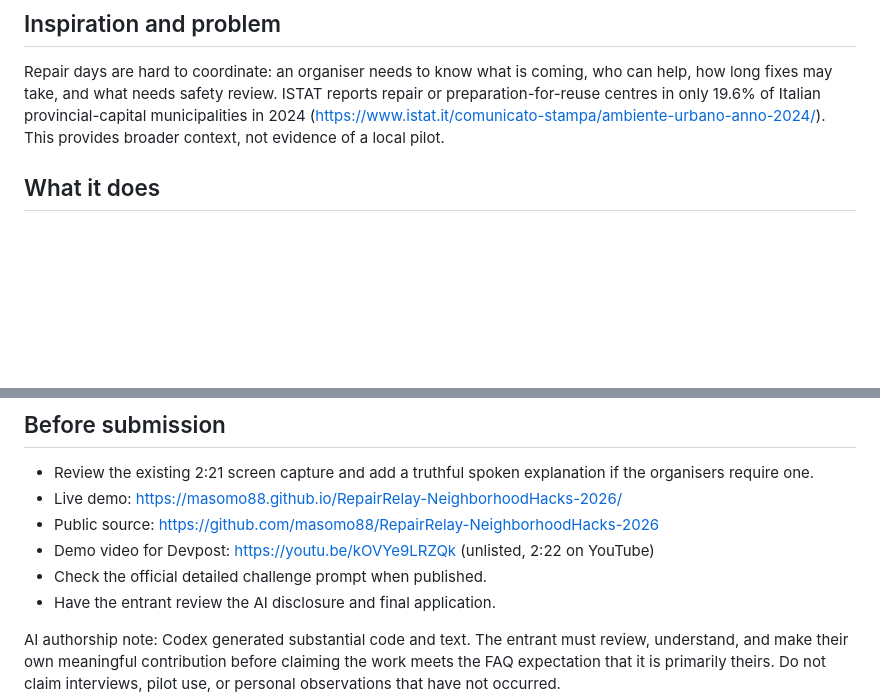
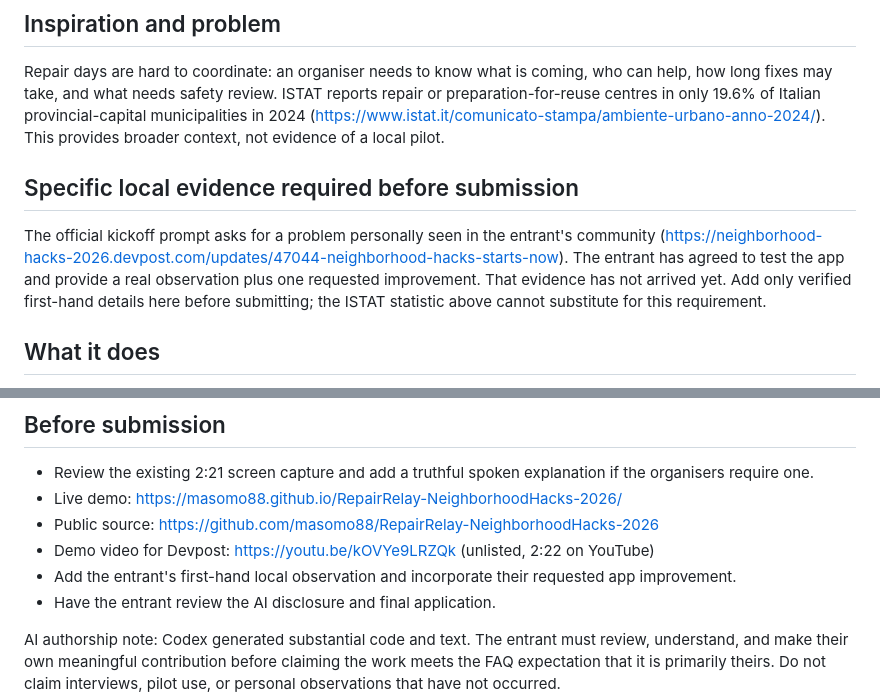
Before and after one commit to masomo88/DevPost, a Markdown page: NeighborhoodHacks/SUBMISSION.md, 2 parts joined by grey strips. GitHub-like rendering; blank space fills up the shorter version.

```diff
--- a/NeighborhoodHacks/SUBMISSION.md
+++ b/NeighborhoodHacks/SUBMISSION.md
@@ -9,6 +9,10 @@ Repair Relay helps neighbourhood organisers turn repair requests and volunteer s
 ## Inspiration and problem
 
 Repair days are hard to coordinate: an organiser needs to know what is coming, who can help, how long fixes may take, and what needs safety review. ISTAT reports repair or preparation-for-reuse centres in only 19.6% of Italian provincial-capital municipalities in 2024 (https://www.istat.it/comunicato-stampa/ambiente-urbano-anno-2024/). This provides broader context, not evidence of a local pilot.
+
+## Specific local evidence required before submission
+
+The official kickoff prompt asks for a problem personally seen in the entrant's community (https://neighborhood-hacks-2026.devpost.com/updates/47044-neighborhood-hacks-starts-now). The entrant has agreed to test the app and provide a real observation plus one requested improvement. That evidence has not arrived yet. Add only verified first-hand details here before submitting; the ISTAT statistic above cannot substitute for this requirement.
 
 ## What it does
 
@@ -36,7 +40,7 @@ Pilot with a real neighbourhood group, improve skill and station modelling, and
 - Live demo: https://masomo88.github.io/RepairRelay-NeighborhoodHacks-2026/
 - Public source: https://github.com/masomo88/RepairRelay-NeighborhoodHacks-2026
 - Demo video for Devpost: https://youtu.be/kOVYe9LRZQk (unlisted, 2:22 on YouTube)
-- Check the official detailed challenge prompt when published.
+- Add the entrant's first-hand local observation and incorporate their requested app improvement.
 - Have the entrant review the AI disclosure and final application.
 
 AI authorship note: Codex generated substantial code and text. The entrant must review, understand, and make their own meaningful contribution before claiming the work meets the FAQ expectation that it is primarily theirs. Do not claim interviews, pilot use, or personal observations that have not occurred.
```
Also changed, not shown: NeighborhoodHacks/README.md (+1 -1 lines).
